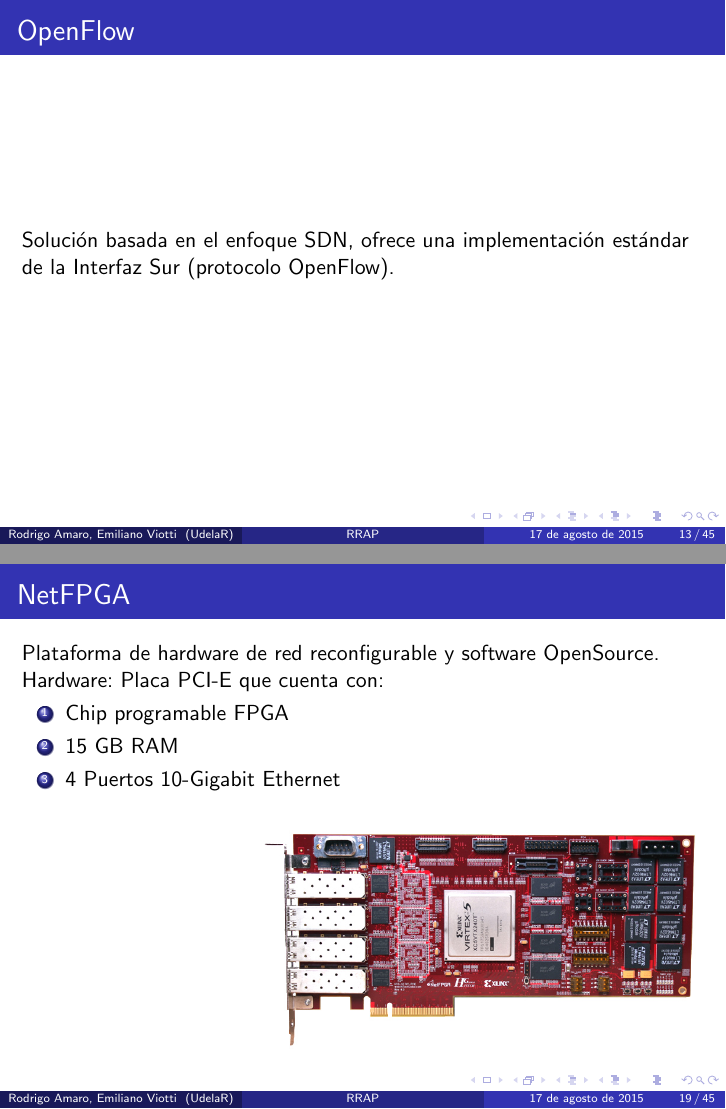
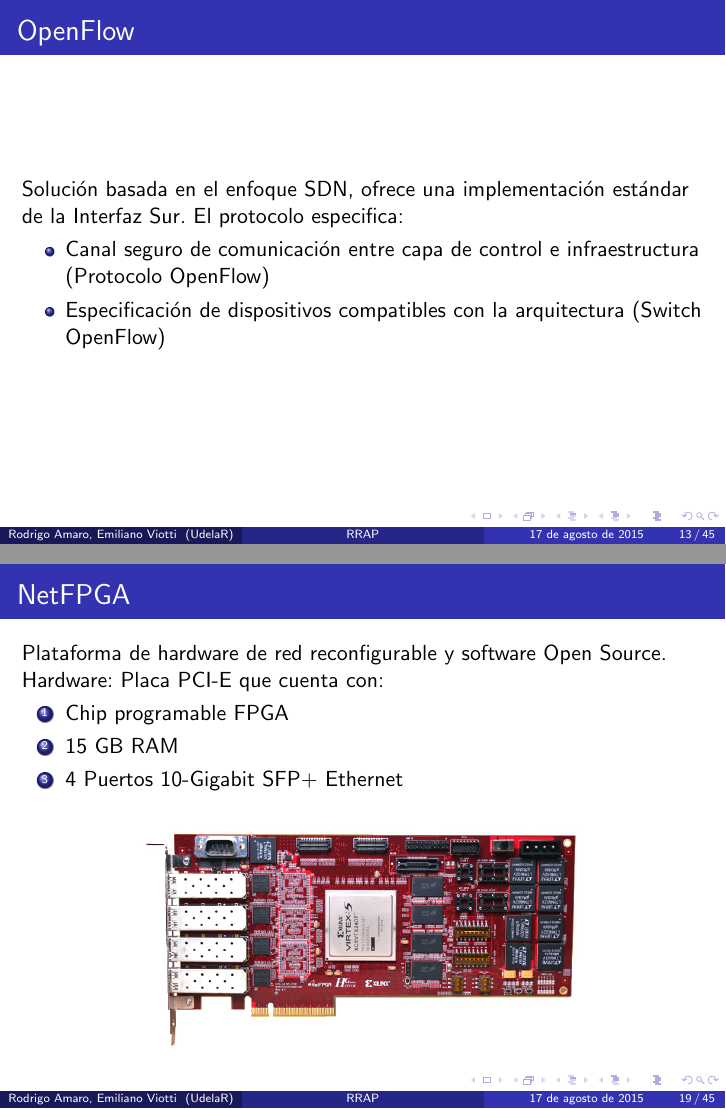
Before and after one commit to ProyectoRRAP/Documentacion, LaTeX slides (Presentacion/presentacion.tex): pages 22 and 29 of 83, joined at a grey line. Compiled offline with pdfLaTeX.

Commit message:
Se arreglan errores de sintaxis

```diff
--- a/Presentacion/presentacion.tex
+++ b/Presentacion/presentacion.tex
@@ -305,7 +305,12 @@ de control controla varios dispositivos.
 \begin{frame}
 \frametitle{OpenFlow}
 
-Soluci\'on basada en el enfoque SDN, ofrece una implementaci\'on est\'andar de la Interfaz Sur (protocolo OpenFlow).
+Soluci\'on basada en el enfoque SDN, ofrece una implementaci\'on est\'andar de la Interfaz Sur. El protocolo especifica:
+
+\begin{itemize}
+\item Canal seguro de comunicaci\'on entre capa de control e infraestructura (Protocolo OpenFlow)
+\item Especificaci\'on de dispositivos compatibles con la arquitectura (Switch OpenFlow)
+\end{itemize}
 
 
 \end{frame}
@@ -417,7 +422,7 @@ Arquitectura:\\
 \frametitle{NetFPGA}
 
 
-	Plataforma de hardware de red reconfigurable y software OpenSource.
+	Plataforma de hardware de red reconfigurable y software Open Source.
 
 
 
@@ -426,11 +431,12 @@ Arquitectura:\\
 		\begin{enumerate}
 			\item Chip programable FPGA
 			\item 15 GB RAM
-			\item 4 Puertos 10-Gigabit Ethernet
+			\item 4 Puertos 10-Gigabit SFP+ Ethernet
 		\end{enumerate}
 
 	\begin{figure}[H]
-		\includegraphics[width=0.65\textwidth, right]{imagenes/NetFPGA10G_web.jpg}
+		\centering
+		\includegraphics[width=0.65\textwidth]{imagenes/NetFPGA10G_web.jpg}
 	\end{figure}
 
 %	\end{block}
```
Also changed, not shown: Presentacion/imagenes/arquitecturapropuesta.png, Presentacion/presentacion.tex (12 more changed lines), 3 other files.
